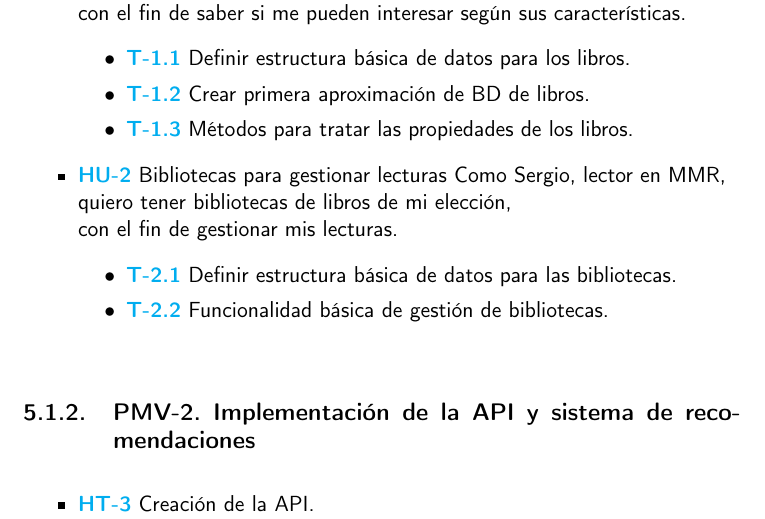
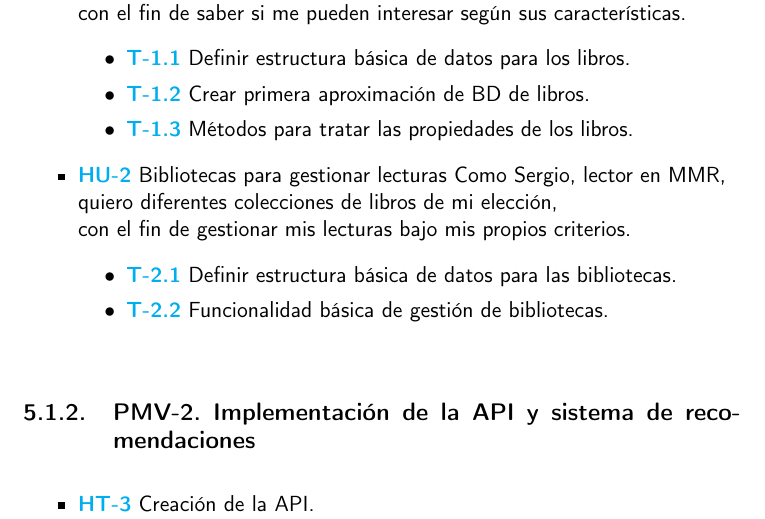
Before and after one commit to Anglepi/My-Many-Reads, a LaTeX book (docs/tex/proyecto.tex, which reads docs/tex/secciones/05_implementacion.tex): part of page 46 of 63, cut so that both start at the same text. Compiled offline with pdfLaTeX.

Commit message:
#75 CRA review US

```diff
--- a/docs/tex/secciones/05_implementacion.tex
+++ b/docs/tex/secciones/05_implementacion.tex
@@ -28,8 +28,8 @@ Así mismo cabe mencionar que el primer \textit{milestone} del proyecto se exclu
     \end{itemize}
     \item \href{https://github.com/Anglepi/My-Many-Reads/issues/30}{\textbf{HU-2}} Bibliotecas para gestionar lecturas
     Como Sergio, lector en MMR, \\
-    quiero tener bibliotecas de libros de mi elección, \\
-    con el fin de gestionar mis lecturas.
+    quiero diferentes colecciones de libros de mi elección, \\
+    con el fin de gestionar mis lecturas bajo mis propios criterios.
     \begin{itemize}
         \item \href{https://github.com/Anglepi/My-Many-Reads/issues/34}{\textbf{T-2.1}} Definir estructura básica de datos para las bibliotecas.
         \item \href{https://github.com/Anglepi/My-Many-Reads/issues/35}{\textbf{T-2.2}} Funcionalidad básica de gestión de bibliotecas.
```
